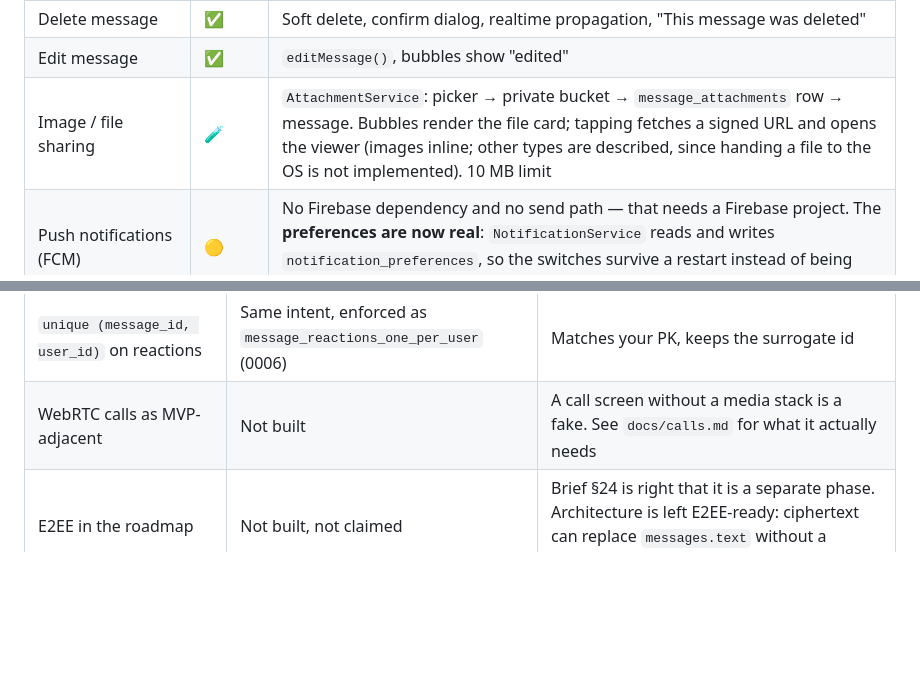
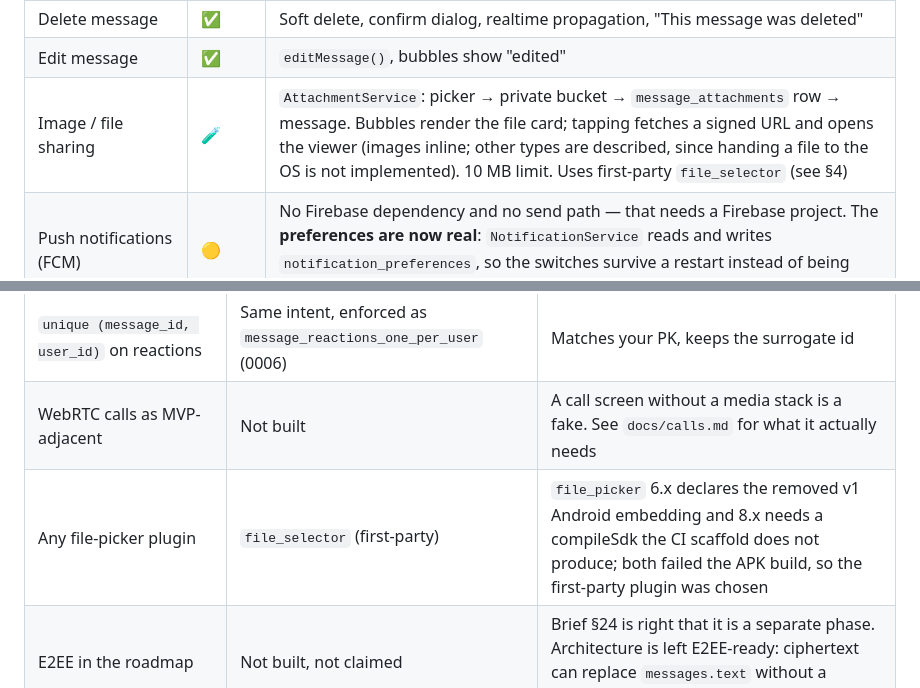
Before and after one commit to vidu1999/Mailchat, a Markdown page: docs/feature-matrix.md, 2 parts joined by grey strips. GitHub-like rendering; blank space fills up the shorter version.

Commit message:
Record the picker decision in the feature matrix
Co-authored-by: arena-agent <297053741+arena-agent@users.noreply.github.com>

```diff
--- a/docs/feature-matrix.md
+++ b/docs/feature-matrix.md
@@ -41,7 +41,7 @@ Legend:
 | Reactions | ✅ | Fixed this branch: one per user, chips rendered, realtime updates, DB constraint in 0006 |
 | Delete message | ✅ | Soft delete, confirm dialog, realtime propagation, "This message was deleted" |
 | Edit message | ✅ | `editMessage()`, bubbles show "edited" |
-| Image / file sharing | 🧪 | `AttachmentService`: picker → private bucket → `message_attachments` row → message. Bubbles render the file card; tapping fetches a signed URL and opens the viewer (images inline; other types are described, since handing a file to the OS is not implemented). 10 MB limit |
+| Image / file sharing | 🧪 | `AttachmentService`: picker → private bucket → `message_attachments` row → message. Bubbles render the file card; tapping fetches a signed URL and opens the viewer (images inline; other types are described, since handing a file to the OS is not implemented). 10 MB limit. Uses first-party `file_selector` (see §4) |
 | Push notifications (FCM) | 🟡 | No Firebase dependency and no send path — that needs a Firebase project. The **preferences are now real**: `NotificationService` reads and writes `notification_preferences`, so the switches survive a restart instead of being local state |
 | Block / report | ✅ | `user_blocks`, `user_reports`, enforcement trigger, `blocked_users_screen.dart`, `report_user_screen.dart` |
 | Responsive / professional UI | 🟡 | One breakpoint-aware theme, Material 3; the wireframe's tablet layout is not implemented |
@@ -106,6 +106,7 @@ Each of these is a decision, not an omission:
 | `last_read_at` timestamp | `last_read_message_id` | A message id is monotonic and immune to clock skew between devices; a timestamp is not |
 | `unique (message_id, user_id)` on reactions | Same intent, enforced as `message_reactions_one_per_user` (0006) | Matches your PK, keeps the surrogate id |
 | WebRTC calls as MVP-adjacent | Not built | A call screen without a media stack is a fake. See `docs/calls.md` for what it actually needs |
+| Any file-picker plugin | `file_selector` (first-party) | `file_picker` 6.x declares the removed v1 Android embedding and 8.x needs a compileSdk the CI scaffold does not produce; both failed the APK build, so the first-party plugin was chosen |
 | E2EE in the roadmap | Not built, not claimed | Brief §24 is right that it is a separate phase. Architecture is left E2EE-ready: ciphertext can replace `messages.text` without a schema change |
 
 ## 5. What is actually verified, and what is not
```
